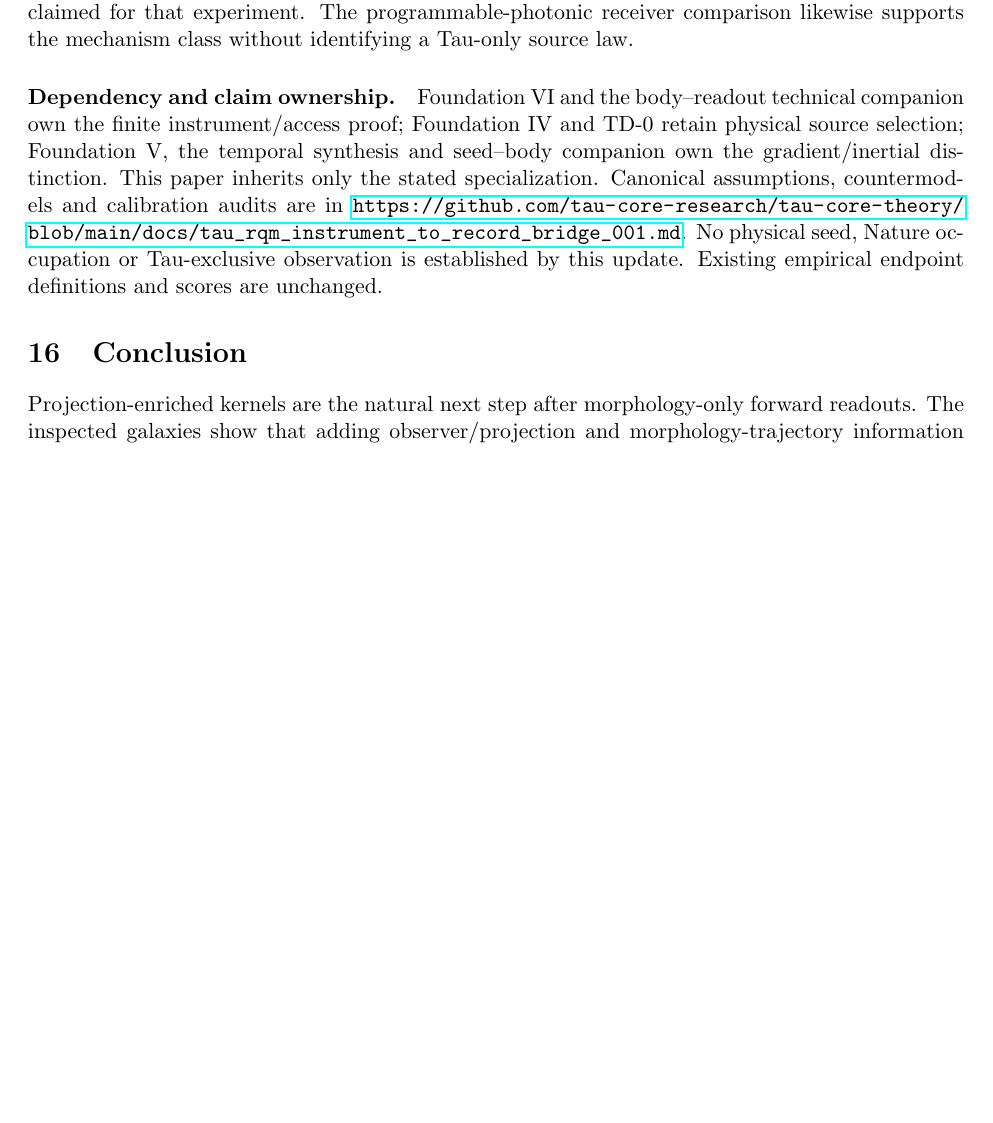
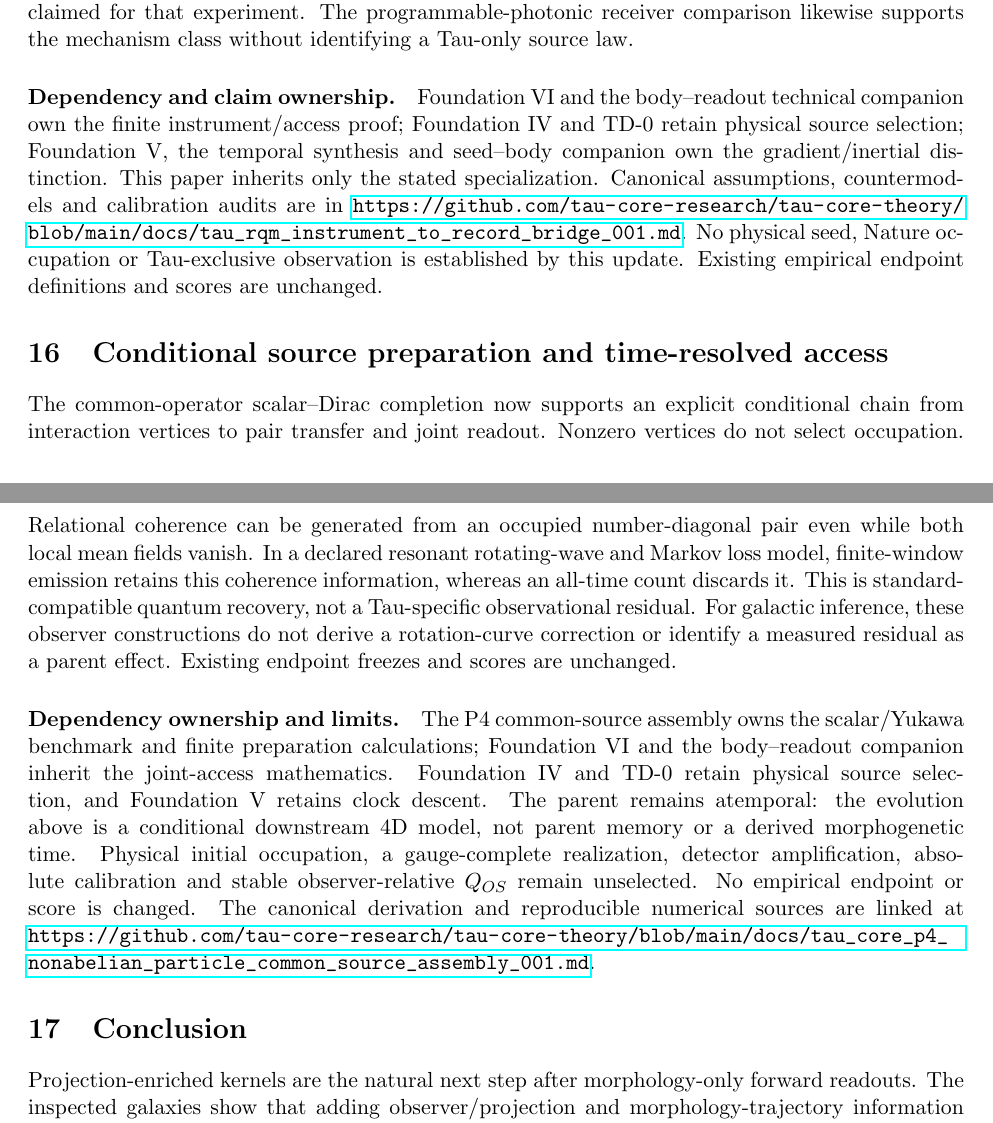
Before and after one commit to tau-core-research/tau-core-projection-readout-paper9, a LaTeX paper (paper9_submission_source/main.tex): part of page 50 of 53 before the commit and two parts of pages 50 and 51 of 53 after it, the two joined at a grey line, cut so that both start at the same text, the shorter picture padded with empty space. Compiled offline with pdfLaTeX.

Commit message:
Synchronize conditional source and time-resolved readout results

```diff
--- a/paper9_submission_source/main.tex
+++ b/paper9_submission_source/main.tex
@@ -2487,6 +2487,31 @@ supports the mechanism class without identifying a Tau-only source law.
 Foundation VI and the body--readout technical companion own the finite instrument/access proof; Foundation IV and TD-0 retain physical source selection; Foundation V, the temporal synthesis and seed--body companion own the gradient/inertial distinction. This paper inherits only the stated specialization. Canonical assumptions, countermodels and calibration audits are in \url{https://github.com/tau-core-research/tau-core-theory/blob/main/docs/tau_rqm_instrument_to_record_bridge_001.md}. No physical seed, Nature occupation or Tau-exclusive observation is established by this update. Existing empirical endpoint definitions and scores are unchanged.
 % END STATE UPDATE 20260918
 
+% BEGIN PAIR READOUT UPDATE 20260927
+\section{Conditional source preparation and time-resolved access}
+The common-operator scalar--Dirac completion now supports an explicit
+conditional chain from interaction vertices to pair transfer and joint
+readout. Nonzero vertices do not select occupation. Relational coherence
+can be generated from an occupied number-diagonal pair even while both
+local mean fields vanish. In a declared resonant rotating-wave and Markov
+loss model, finite-window emission retains this coherence information,
+whereas an all-time count discards it. This is standard-compatible quantum
+recovery, not a Tau-specific observational residual.
+For galactic inference, these observer constructions do not derive a rotation-curve correction or identify a measured residual as a parent effect. Existing endpoint freezes and scores are unchanged.
+\paragraph{Dependency ownership and limits.}
+The P4 common-source assembly owns the scalar/Yukawa benchmark and finite
+preparation calculations; Foundation VI and the body--readout companion
+inherit the joint-access mathematics. Foundation IV and TD-0 retain
+physical source selection, and Foundation V retains clock descent.
+The parent remains atemporal: the evolution above is a conditional
+downstream 4D model, not parent memory or a derived morphogenetic time.
+Physical initial occupation, a gauge-complete realization, detector
+amplification, absolute calibration and stable observer-relative $Q_{OS}$
+remain unselected. No empirical endpoint or score is changed.
+The canonical derivation and reproducible numerical sources are linked at
+\url{https://github.com/tau-core-research/tau-core-theory/blob/main/docs/tau_core_p4_nonabelian_particle_common_source_assembly_001.md}.
+% END PAIR READOUT UPDATE 20260927
+
 \section{Conclusion}
 
 Projection-enriched kernels are the natural next step after morphology-only
```
Also changed, not shown: paper9_submission_source/main.pdf, 3 other files.
